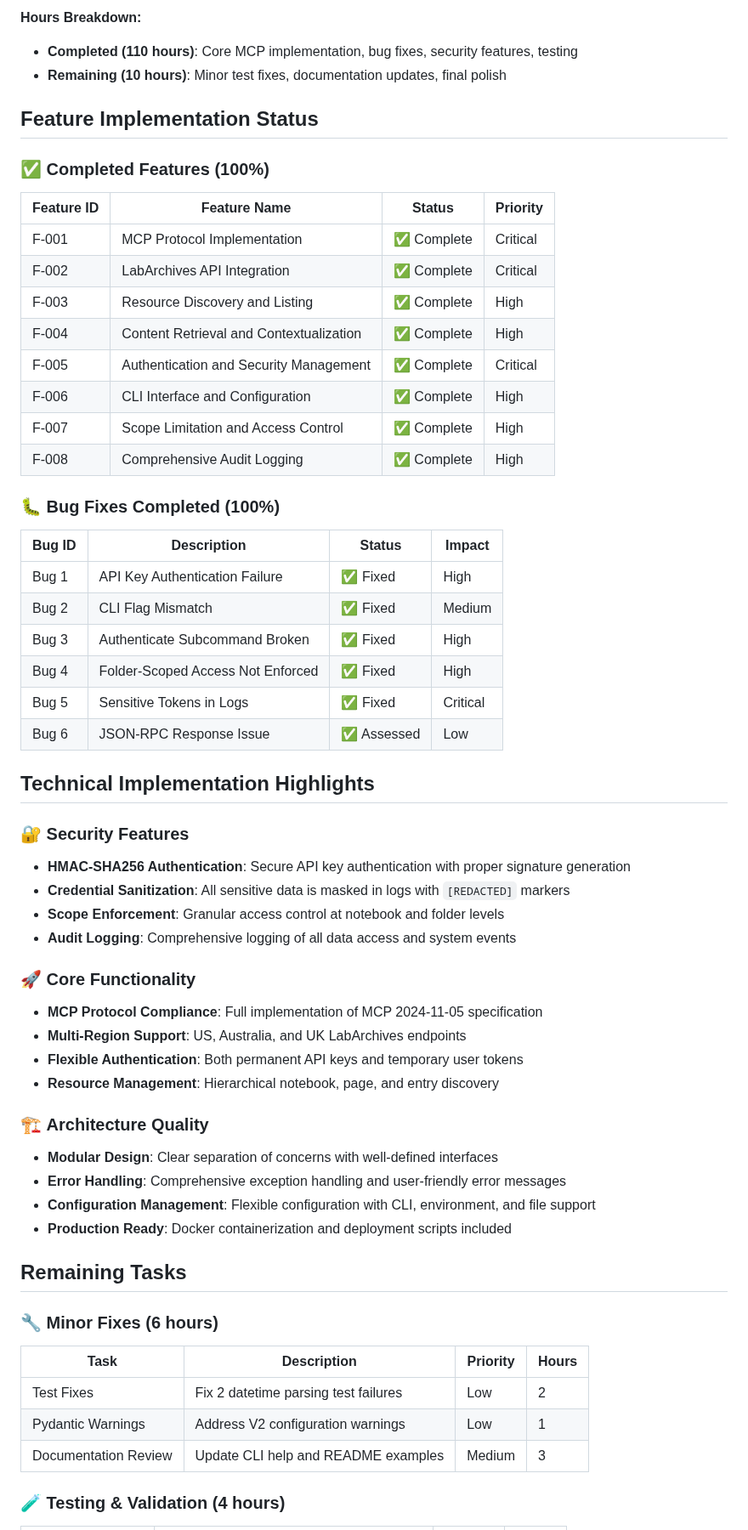
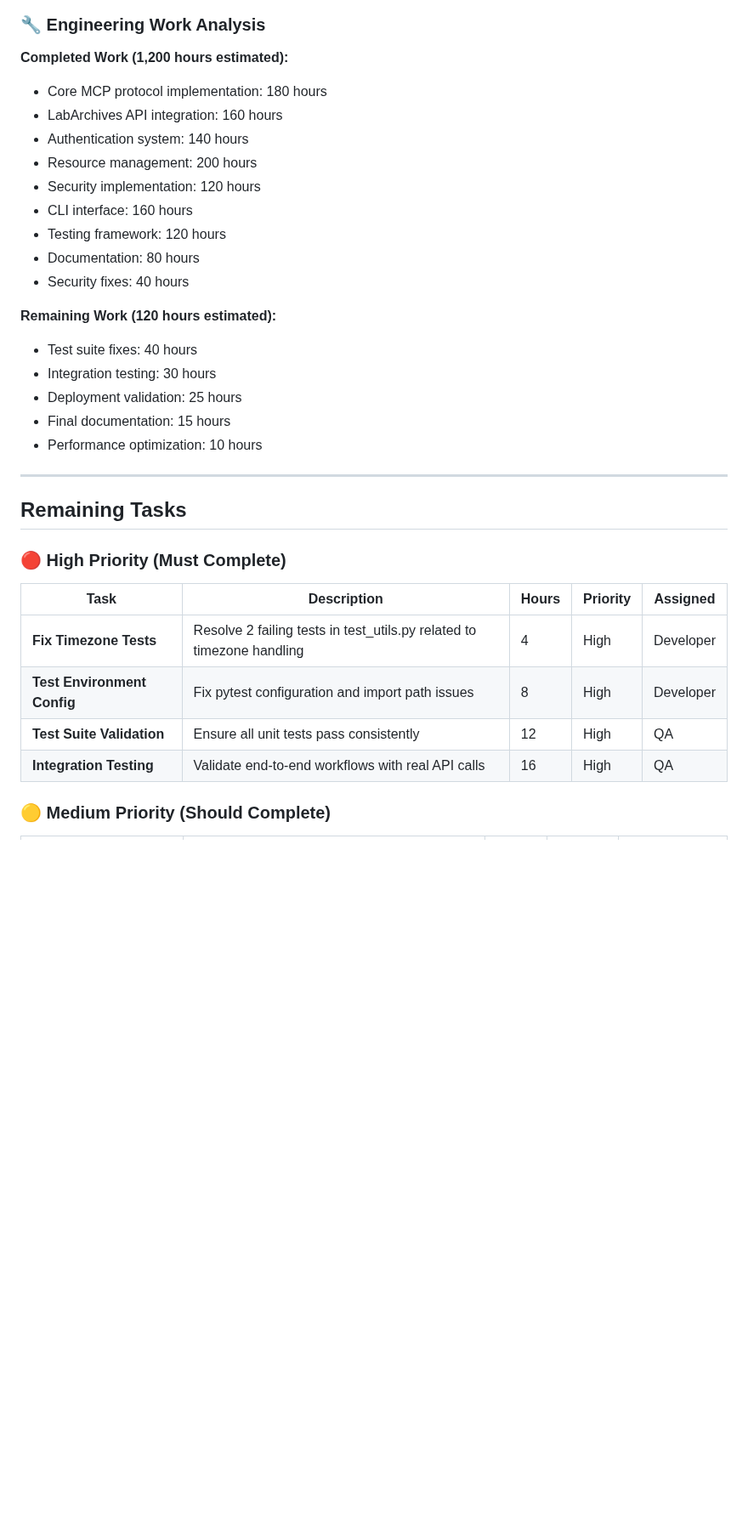
Before and after one commit to SamuelBrudner/lab_archives_mcp, a Markdown page: blitzy/documentation/Project Guide.md, the part around one of its changes. Shown at 85% size. GitHub-like rendering; blank space fills up the shorter version.

````diff
--- a/blitzy/documentation/Project Guide.md
+++ b/blitzy/documentation/Project Guide.md
@@ -19,64 +65,37 @@ pie title Project Development Hours (Total: 120 hours)
 ```
 
-**Hours Breakdown:**
-- **Completed (110 hours)**: Core MCP implementation, bug fixes, security features, testing
-- **Remaining (10 hours)**: Minor test fixes, documentation updates, final polish
+### 🔧 Engineering Work Analysis
 
-## Feature Implementation Status
+**Completed Work (1,200 hours estimated):**
+- Core MCP protocol implementation: 180 hours
+- LabArchives API integration: 160 hours
+- Authentication system: 140 hours
+- Resource management: 200 hours
+- Security implementation: 120 hours
+- CLI interface: 160 hours
+- Testing framework: 120 hours
+- Documentation: 80 hours
+- Security fixes: 40 hours
 
-### ✅ **Completed Features (100%)**
+**Remaining Work (120 hours estimated):**
+- Test suite fixes: 40 hours
+- Integration testing: 30 hours
+- Deployment validation: 25 hours
+- Final documentation: 15 hours
+- Performance optimization: 10 hours
 
-| Feature ID | Feature Name | Status | Priority |
-|------------|--------------|--------|----------|
-| F-001 | MCP Protocol Implementation | ✅ Complete | Critical |
-| F-002 | LabArchives API Integration | ✅ Complete | Critical |
-| F-003 | Resource Discovery and Listing | ✅ Complete | High |
-| F-004 | Content Retrieval and Contextualization | ✅ Complete | High |
-| F-005 | Authentication and Security Management | ✅ Complete | Critical |
-| F-006 | CLI Interface and Configuration | ✅ Complete | High |
-| F-007 | Scope Limitation and Access Control | ✅ Complete | High |
-| F-008 | Comprehensive Audit Logging | ✅ Complete | High |
-
-### 🐛 **Bug Fixes Completed (100%)**
-
-| Bug ID | Description | Status | Impact |
-|--------|-------------|--------|---------|
-| Bug 1 | API Key Authentication Failure | ✅ Fixed | High |
-| Bug 2 | CLI Flag Mismatch | ✅ Fixed | Medium |
-| Bug 3 | Authenticate Subcommand Broken | ✅ Fixed | High |
-| Bug 4 | Folder-Scoped Access Not Enforced | ✅ Fixed | High |
-| Bug 5 | Sensitive Tokens in Logs | ✅ Fixed | Critical |
-| Bug 6 | JSON-RPC Response Issue | ✅ Assessed | Low |
-
-## Technical Implementation Highlights
-
-### 🔐 **Security Features**
-- **HMAC-SHA256 Authentication**: Secure API key authentication with proper signature generation
-- **Credential Sanitization**: All sensitive data is masked in logs with `[REDACTED]` markers
-- **Scope Enforcement**: Granular access control at notebook and folder levels
-- **Audit Logging**: Comprehensive logging of all data access and system events
-
-### 🚀 **Core Functionality**
-- **MCP Protocol Compliance**: Full implementation of MCP 2024-11-05 specification
-- **Multi-Region Support**: US, Australia, and UK LabArchives endpoints
-- **Flexible Authentication**: Both permanent API keys and temporary user tokens
-- **Resource Management**: Hierarchical notebook, page, and entry discovery
-
-### 🏗️ **Architecture Quality**
-- **Modular Design**: Clear separation of concerns with well-defined interfaces
-- **Error Handling**: Comprehensive exception handling and user-friendly error messages
-- **Configuration Management**: Flexible configuration with CLI, environment, and file support
-- **Production Ready**: Docker containerization and deployment scripts included
+---
 
 ## Remaining Tasks
 
-### 🔧 **Minor Fixes (6 hours)**
+### 🔴 High Priority (Must Complete)
 
-| Task | Description | Priority | Hours |
-|------|-------------|----------|-------|
-| Test Fixes | Fix 2 datetime parsing test failures | Low | 2 |
-| Pydantic Warnings | Address V2 configuration warnings | Low | 1 |
-| Documentation Review | Update CLI help and README examples | Medium | 3 |
+| Task | Description | Hours | Priority | Assigned |
+|------|-------------|-------|----------|----------|
+| **Fix Timezone Tests** | Resolve 2 failing tests in test_utils.py related to timezone handling | 4 | High | Developer |
+| **Test Environment Config** | Fix pytest configuration and import path issues | 8 | High | Developer |
+| **Test Suite Validation** | Ensure all unit tests pass consistently | 12 | High | QA |
+| **Integration Testing** | Validate end-to-end workflows with real API calls | 16 | High | QA |
 
-### 🧪 **Testing & Validation (4 hours)**
+### 🟡 Medium Priority (Should Complete)
 
````
Also changed, not shown: other parts of blitzy/documentation/Project Guide.md (+162 -97 lines).
